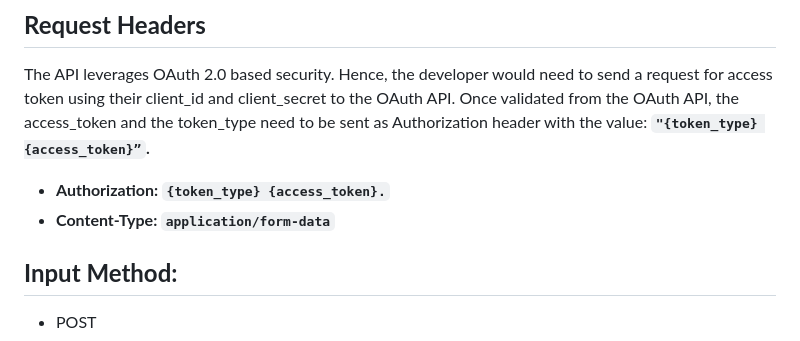
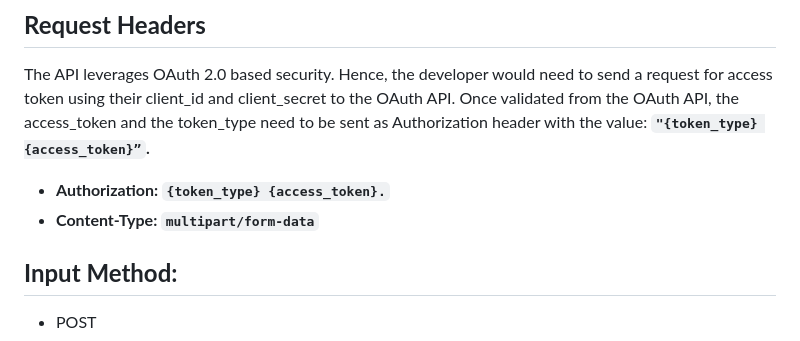
Before and after one commit to mappls-api/mappls-intouch-rest-apis, a Markdown page: Intouch Device Group APIs/Update Device Group API.md, the part around one of its changes. GitHub-like rendering.

```diff
--- a/Intouch Device Group APIs/Update Device Group API.md
+++ b/Intouch Device Group APIs/Update Device Group API.md
@@ -17,7 +17,7 @@ This API follows OAuth2 based security. To know more on how to create your autho
 The API leverages OAuth 2.0 based security. Hence, the developer would need to send a request for access token using their client_id and client_secret to the OAuth API. Once validated from the OAuth API, the access_token and the token_type need to be sent as Authorization header with the value: **`"{token_type} {access_token}”`.**
 
 - **Authorization: `{token_type} {access_token}.`**
-- **Content-Type: `application/form-data`**
+- **Content-Type: `multipart/form-data`**
 
 
 ## **Input Method:**
```
Also changed, not shown: other parts of Intouch Device Group APIs/Update Device Group API.md (+1 -1 lines).
